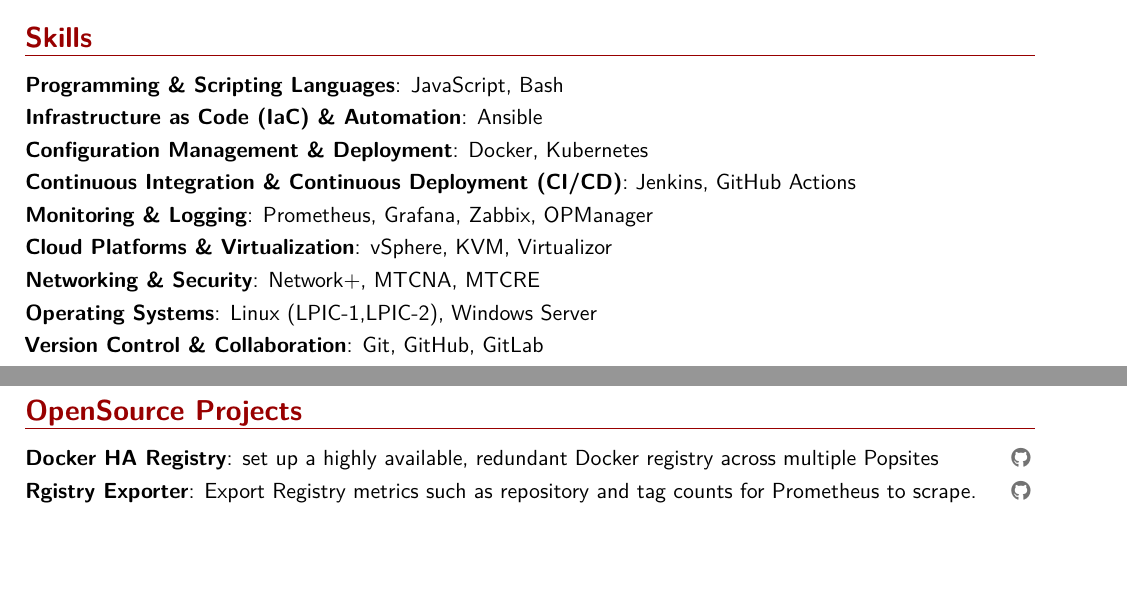
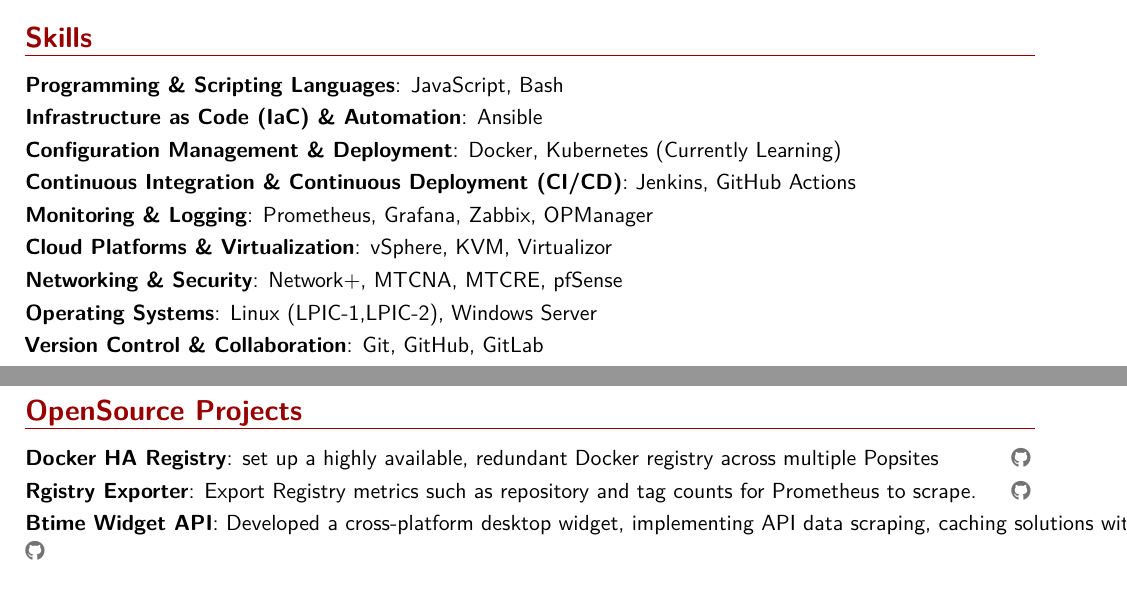
Before and after one commit to SinaAboutalebi/SinaAboutalebi.pdf, a LaTeX CV (src/main.tex, which reads src/cv/openSourceProjects.tex, src/cv/skills.tex): two parts of pages 1 and 2 of 2, joined at a grey line, cut so that both start at the same text. Compiled offline with pdfLaTeX.

Commit message:
feat: update skills and openSource projects

```diff
--- a/src/cv/openSourceProjects.tex
+++ b/src/cv/openSourceProjects.tex
@@ -2,3 +2,4 @@
 
 \cvitemwithcomment{Docker HA Registry}{set up a highly available, redundant Docker registry across multiple Popsites}{\httpslink[\githubsocialsymbol]{github.com/SinaAboutalebi/docker-ha-registry}}
 \cvitemwithcomment{Rgistry Exporter}{Export Registry metrics such as repository and tag counts for Prometheus to scrape.}{\httpslink[\githubsocialsymbol]{github.com/SinaAboutalebi/docker-registry-exporter}}
+\cvitemwithcomment{Btime Widget API}{Developed a cross-platform desktop widget, implementing API data scraping, caching solutions with Nginx}{\httpslink[\githubsocialsymbol]{https://github.com/sajjadmrx/btime-desktop}}
--- a/src/cv/skills.tex
+++ b/src/cv/skills.tex
@@ -2,11 +2,11 @@
 
 \cvline{Programming \& Scripting Languages}{JavaScript, Bash}
 \cvline{Infrastructure as Code (IaC) \& Automation}{Ansible}
-\cvline{Configuration Management \& Deployment}{Docker, Kubernetes}
+\cvline{Configuration Management \& Deployment}{Docker, Kubernetes (Currently Learning)}
 \cvline{Continuous Integration \& Continuous Deployment (CI/CD)}{Jenkins, GitHub Actions}
 \cvline{Monitoring \& Logging}{Prometheus, Grafana, Zabbix, OPManager}
 \cvline{Cloud Platforms \& Virtualization}{vSphere, KVM, Virtualizor}
-\cvline{Networking \& Security}{Network+, MTCNA, MTCRE}
+\cvline{Networking \& Security}{Network+, MTCNA, MTCRE, pfSense}
 \cvline{Operating Systems}{Linux (LPIC-1,LPIC-2), Windows Server}
 \cvline{Version Control \& Collaboration}{Git, GitHub, GitLab}
 \cvline{Hardware \& Infrastructure Management}{HPE Servers, MikroTik Routers, Passive Infrastructure Knowledge}
```
